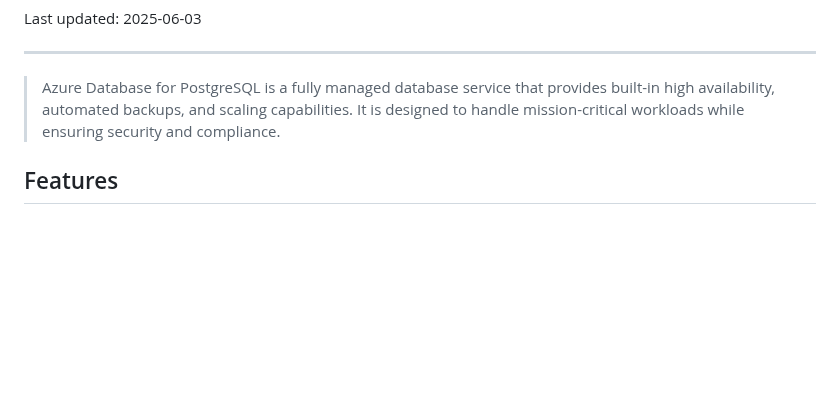
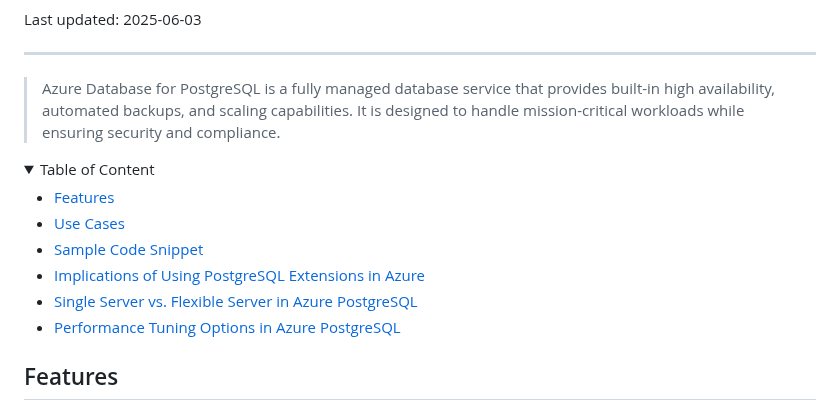
Before and after one commit to MicrosoftCloudEssentials-LearningHub/Azure-Databases-Purview-Advisor, a Markdown page: sql/azure-database-for-postgresql/README.md, the part around the change. Rendered like a GitHub page; folded sections open; blank space fills up the shorter version.

Commit message:
+ table of content

```diff
--- a/sql/azure-database-for-postgresql/README.md
+++ b/sql/azure-database-for-postgresql/README.md
@@ -11,6 +11,19 @@ Last updated: 2025-06-03
 ----------
 
 > Azure Database for PostgreSQL is a fully managed database service that provides built-in high availability, automated backups, and scaling capabilities. It is designed to handle mission-critical workloads while ensuring security and compliance.
+
+<details>
+<summary>Table of Content</summary>
+
+- [Features](#features)
+- [Use Cases](#use-cases)
+- [Sample Code Snippet](#sample-code-snippet)
+- [Implications of Using PostgreSQL Extensions in Azure](#implications-of-using-postgresql-extensions-in-azure)
+- [Single Server vs. Flexible Server in Azure PostgreSQL](#single-server-vs-flexible-server-in-azure-postgresql)
+- [Performance Tuning Options in Azure PostgreSQL](#performance-tuning-options-in-azure-postgresql)
+
+</details>
+
 
 ## Features
 - **High Availability**: Offers up to 99.99% SLA with built-in high availability.
```
